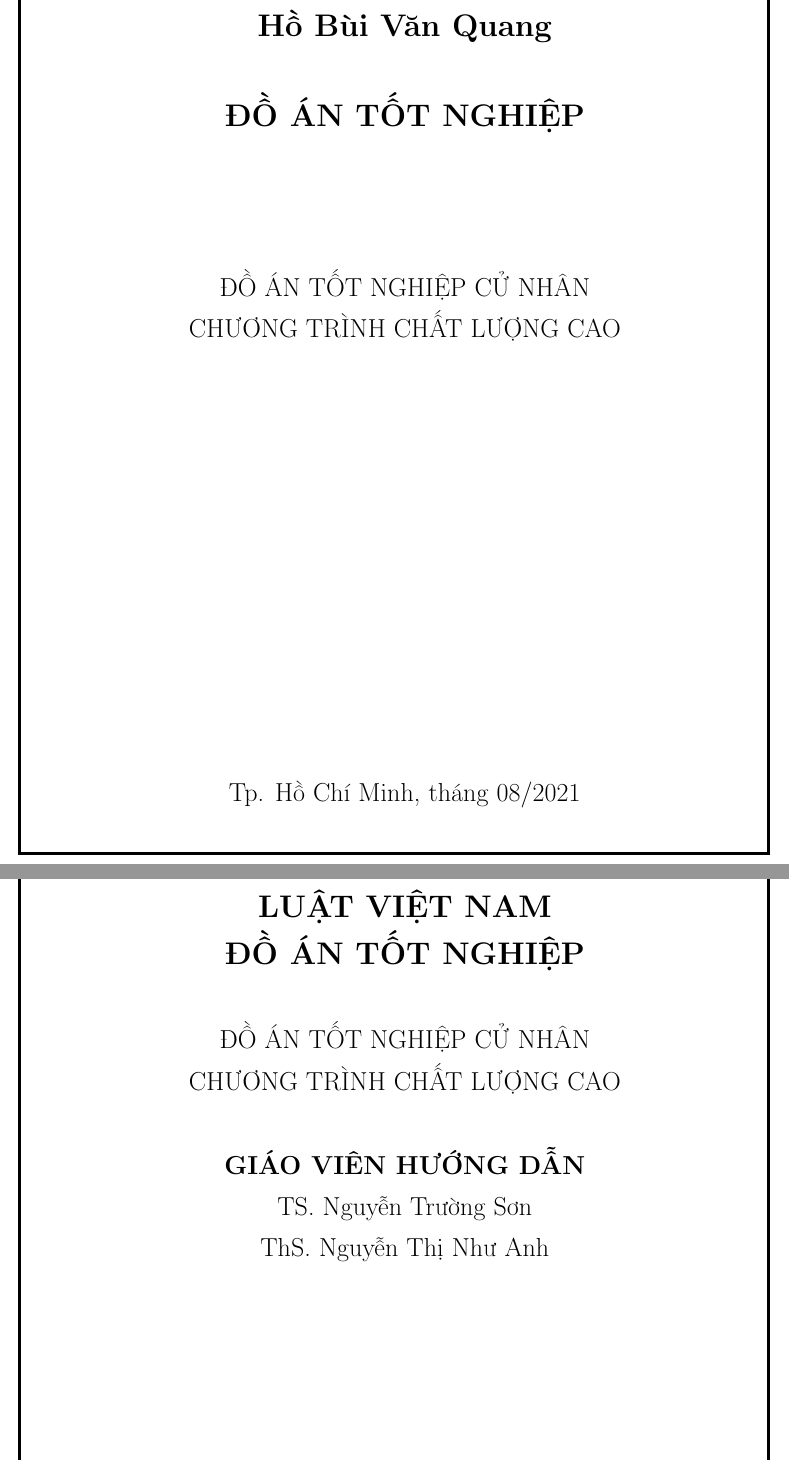
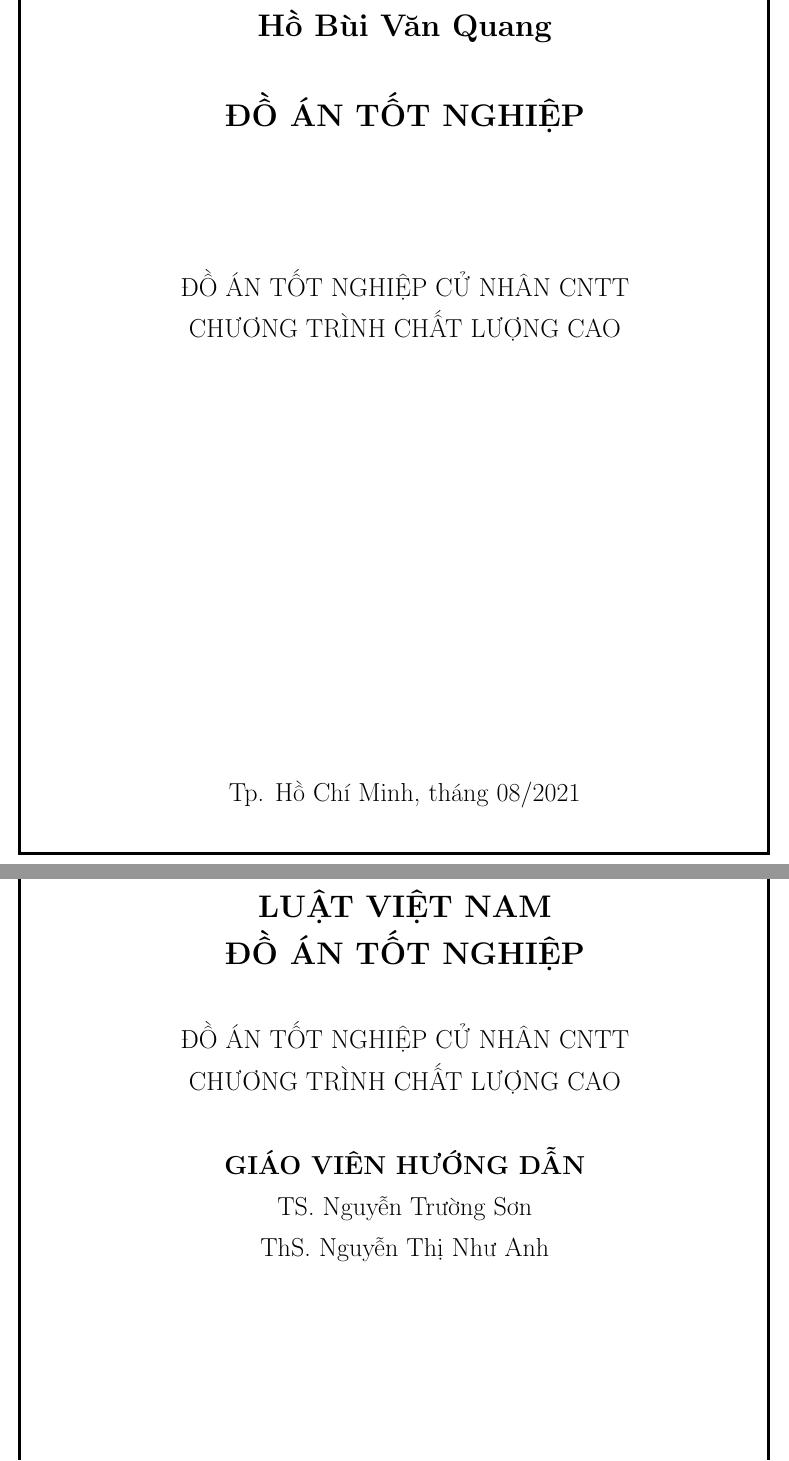
Before and after one commit to Pumbaazz/graduation-thesis, a LaTeX thesis (main.tex, which reads Title/title.tex): two parts of pages 1 and 2 of 86, joined at a grey line, cut so that both start at the same text. Compiled offline with pdfLaTeX.

Commit message:
quai thoi

```diff
--- a/Title/title.tex
+++ b/Title/title.tex
@@ -14,7 +14,7 @@ TRƯỜNG ĐẠI HỌC KHOA HỌC TỰ NHIÊN\\
 { \Large \bfseries ĐỒ ÁN TỐT NGHIỆP\\[3cm]}
 
 
-\large ĐỒ ÁN TỐT NGHIỆP CỬ NHÂN\\
+\large ĐỒ ÁN TỐT NGHIỆP CỬ NHÂN CNTT\\
 
 
 \large CHƯƠNG TRÌNH CHẤT LƯỢNG CAO\\
@@ -50,7 +50,7 @@ TRƯỜNG ĐẠI HỌC KHOA HỌC TỰ NHIÊN\\
 
 
 
-\large ĐỒ ÁN TỐT NGHIỆP CỬ NHÂN\\
+\large ĐỒ ÁN TỐT NGHIỆP CỬ NHÂN CNTT\\
 
 \large CHƯƠNG TRÌNH CHẤT LƯỢNG CAO\\[1cm]
 
```
Also changed, not shown: Appendix/decuong.tex (+1 -1 lines), main.pdf, 2 other files.
